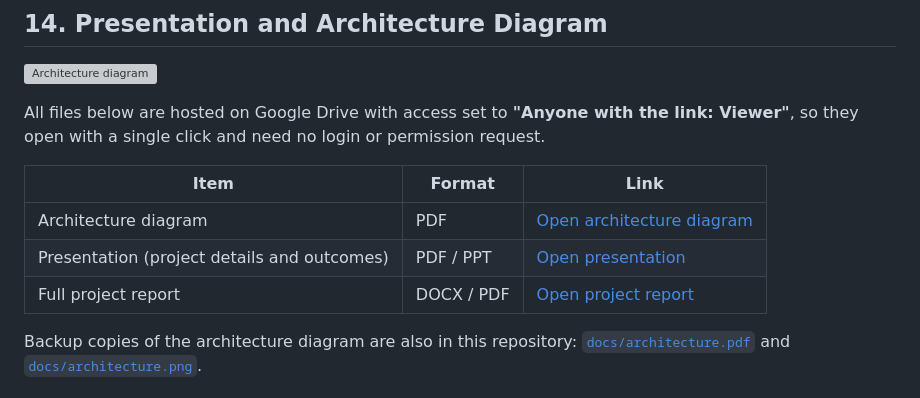
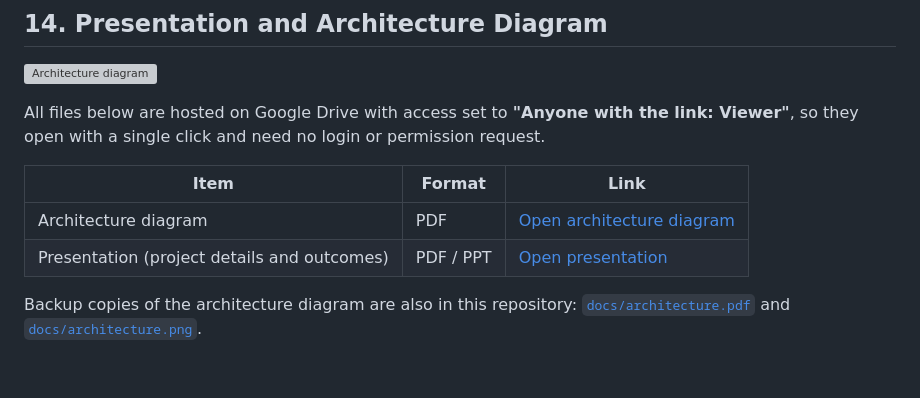
Before and after one commit to Micro-Assistant-Smart-Companion/Smart-Companion, a Markdown page: README.md, the part around one of its changes. Rendered like a GitHub page; blank space fills up the shorter version; grey boxes are pictures that could not be loaded.

Commit message:
Update links in README for architecture diagram

```diff
--- a/README.md
+++ b/README.md
@@ -223,5 +223,4 @@ All files below are hosted on Google Drive with access set to **"Anyone with the
 | Presentation (project details and outcomes) | PDF / PPT | [Open presentation](https://drive.google.com/file/d/1LYUC2jc42Ey0EUwjk-3pAEbNMddTUrnZ/view?usp=sharing) |
-| Full project report | DOCX / PDF | [Open project report](DRIVE_LINK_REPORT) |
 
 Backup copies of the architecture diagram are also in this repository: [`docs/architecture.pdf`](docs/architecture.pdf) and [`docs/architecture.png`](docs/architecture.png).
 
```
Also changed, not shown: other parts of README.md (+1 -1 lines).
